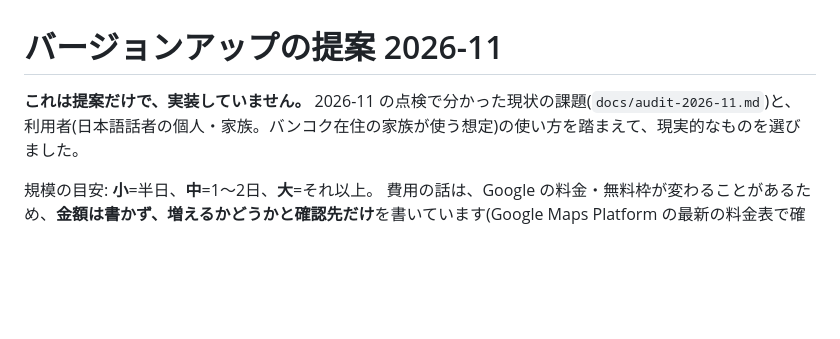
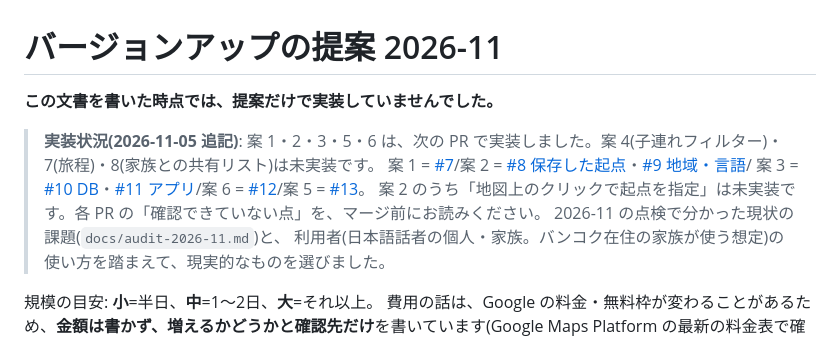
Before and after one commit to krgok/tourist-spot-finder, a Markdown page: docs/version-up-ideas-2026-11.md, the part around the change. Drawn GitHub-style; blank space fills up the shorter version.

```diff
--- a/docs/version-up-ideas-2026-11.md
+++ b/docs/version-up-ideas-2026-11.md
@@ -1,6 +1,10 @@
 # バージョンアップの提案 2026-11
 
-**これは提案だけで、実装していません。** 2026-11 の点検で分かった現状の課題(`docs/audit-2026-11.md`)と、
+**この文書を書いた時点では、提案だけで実装していませんでした。**
+> **実装状況(2026-11-05 追記)**: 案 1・2・3・5・6 は、次の PR で実装しました。案 4(子連れフィルター)・7(旅程)・8(家族との共有リスト)は未実装です。
+> 案 1 = [#7](https://github.com/krgok/tourist-spot-finder/pull/7)/案 2 = [#8 保存した起点](https://github.com/krgok/tourist-spot-finder/pull/8)・[#9 地域・言語](https://github.com/krgok/tourist-spot-finder/pull/9)/
+> 案 3 = [#10 DB](https://github.com/krgok/tourist-spot-finder/pull/10)・[#11 アプリ](https://github.com/krgok/tourist-spot-finder/pull/11)/案 6 = [#12](https://github.com/krgok/tourist-spot-finder/pull/12)/案 5 = [#13](https://github.com/krgok/tourist-spot-finder/pull/13)。
+> 案 2 のうち「地図上のクリックで起点を指定」は未実装です。各 PR の「確認できていない点」を、マージ前にお読みください。 2026-11 の点検で分かった現状の課題(`docs/audit-2026-11.md`)と、
 利用者(日本語話者の個人・家族。バンコク在住の家族が使う想定)の使い方を踏まえて、現実的なものを選びました。
 
 規模の目安: **小**=半日、**中**=1〜2日、**大**=それ以上。
```
Also changed, not shown: docs/audit-2026-11.md (+4 -1 lines).
